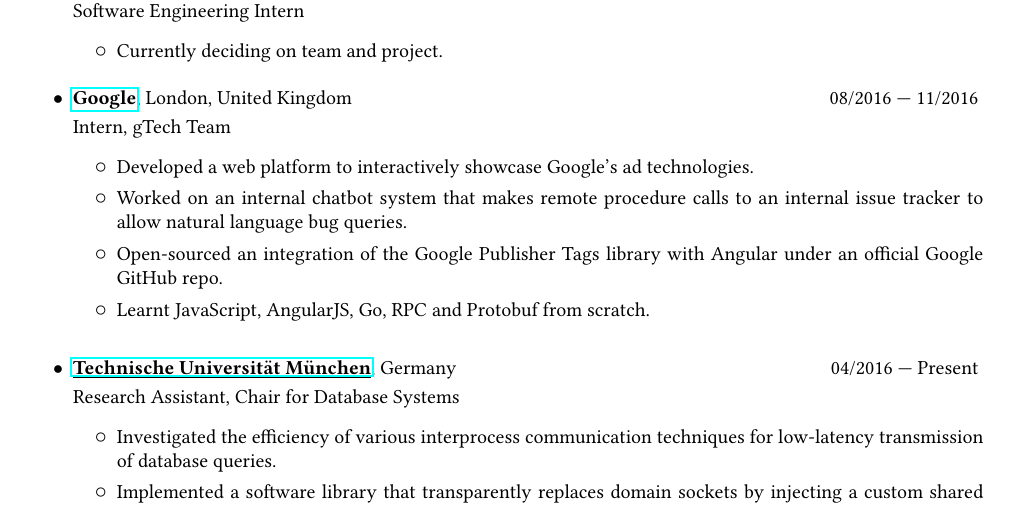
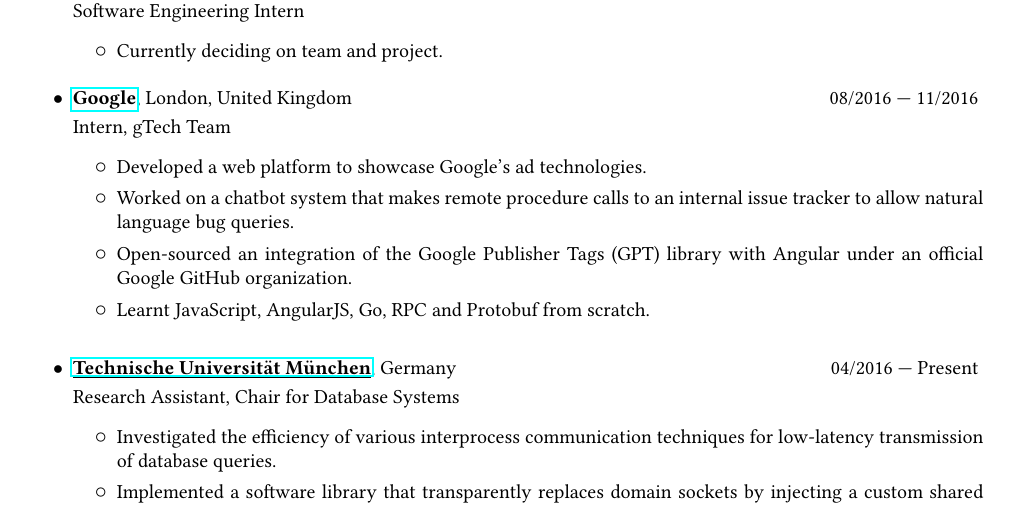
Before and after one commit to peter-can-write/cv, a LaTeX CV (cv.tex): part of page 1 of 4, cut so that both start at the same text. Compiled offline with pdfLaTeX.

Commit message:
Minor fixes

```diff
--- a/cv.tex
+++ b/cv.tex
@@ -29,9 +29,9 @@
 	{\link{\textbf{Google}}{http://duckduckgo.com/}, London, United Kingdom}
 	{\\Intern, gTech Team}
 	{08/2016 --- 11/2016}
-  \item Developed a web platform to interactively showcase Google’s ad technologies.
-  \item Worked on an internal chatbot system that makes remote procedure calls to an internal issue tracker to allow natural language bug queries.
-  \item Open-sourced an integration of the Google Publisher Tags library with Angular under an official Google GitHub repo.
+  \item Developed a web platform to showcase Google’s ad technologies.
+  \item Worked on a chatbot system that makes remote procedure calls to an internal issue tracker to allow natural language bug queries.
+  \item Open-sourced an integration of the Google Publisher Tags (GPT) library with Angular under an official Google GitHub organization.
   \item Learnt JavaScript, AngularJS, Go, RPC and Protobuf from scratch.
 \end{entry}
 
```
Also changed, not shown: cv.pdf.
